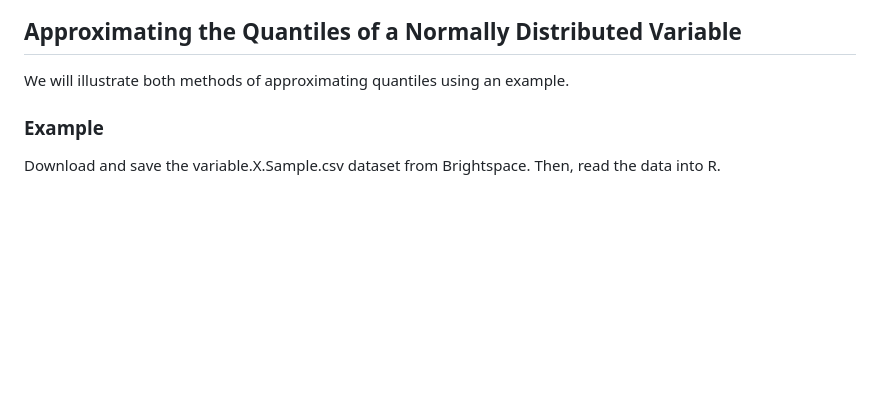
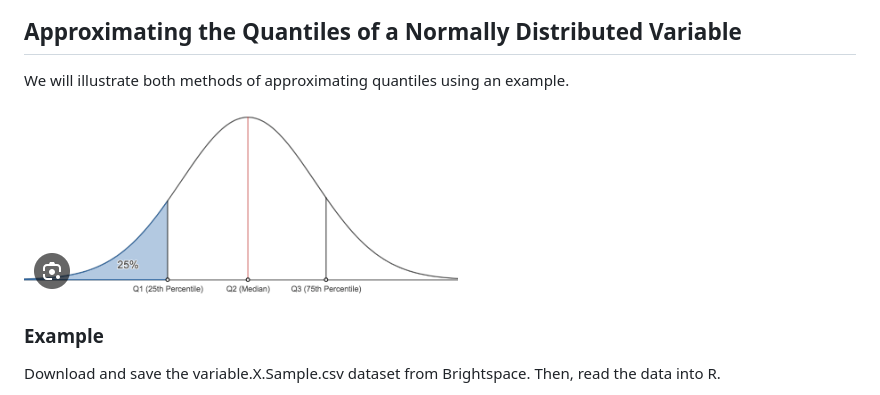
Before and after one commit to brandenw95/UVIC_STAT_123_Notes, a Markdown page: README.md, the part around the change. Rendered like a GitHub page; pictures changed too: assets/image-20230613130507785.png (added); blank space fills up the shorter version.

Commit message:
update notes

```diff
--- a/README.md
+++ b/README.md
@@ -1760,6 +1760,8 @@ Approximately what percentage of observations of X should fall between
 
 We will illustrate both methods of approximating quantiles using an example.
 
+![image-20230613130507785](assets/image-20230613130507785.png)
+
 ### Example
 
 Download and save the variable.X.Sample.csv dataset from Brightspace. Then, read the data into R.
```
